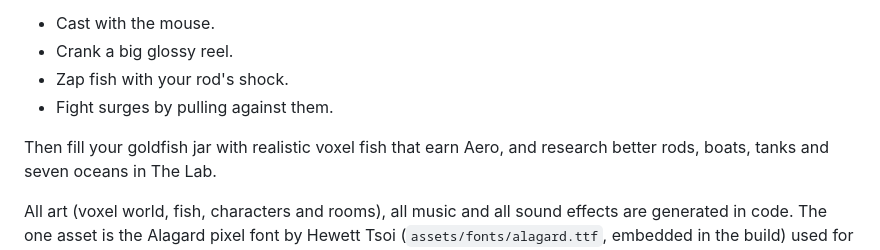
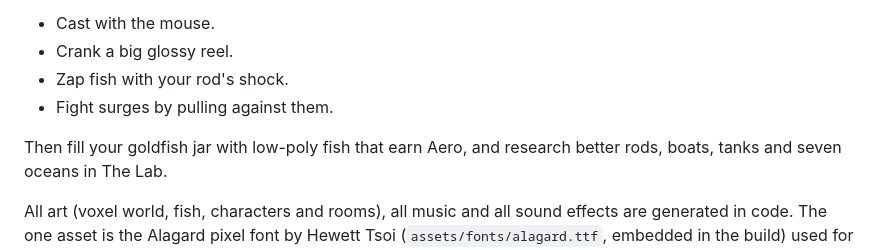
Before and after one commit to PukkingDragon123/upgraded-guacamole, a Markdown page: README.md, the part around the change. GitHub-like rendering.

Commit message:
README: low-poly fish wording
Co-Authored-By: Claude Opus 5.5 <noreply@anthropic.com>
Claude-Session: https://claude.ai/code/session_01N97LkuAkgGUNcXw8waKkSz

```diff
--- a/README.md
+++ b/README.md
@@ -7,7 +7,7 @@ person in a little boat on a glossy, sunlit sea:
 - Zap fish with your rod's shock.
 - Fight surges by pulling against them.
 
-Then fill your goldfish jar with realistic voxel fish that earn Aero, and research better rods, boats, tanks and
+Then fill your goldfish jar with low-poly fish that earn Aero, and research better rods, boats, tanks and
 seven oceans in The Lab.
 
 All art (voxel world, fish, characters and rooms), all music and all sound effects are generated in code. The
```
